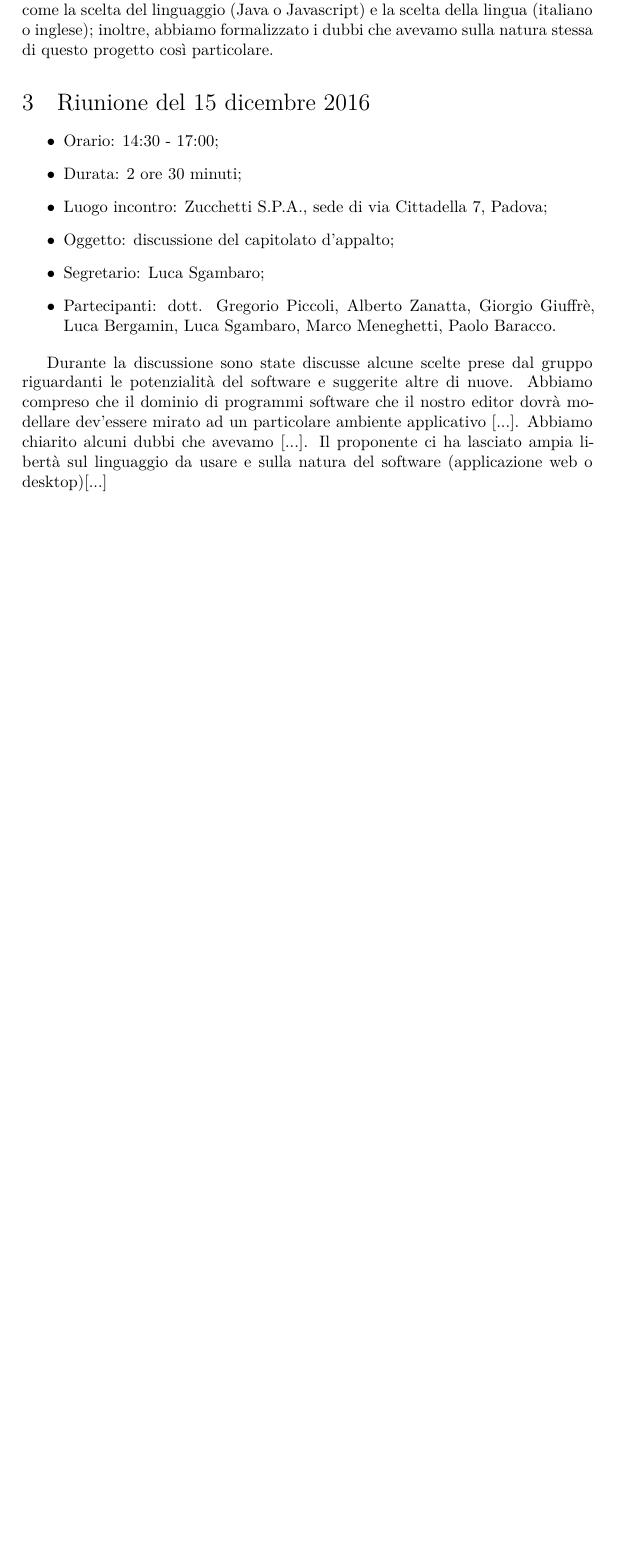
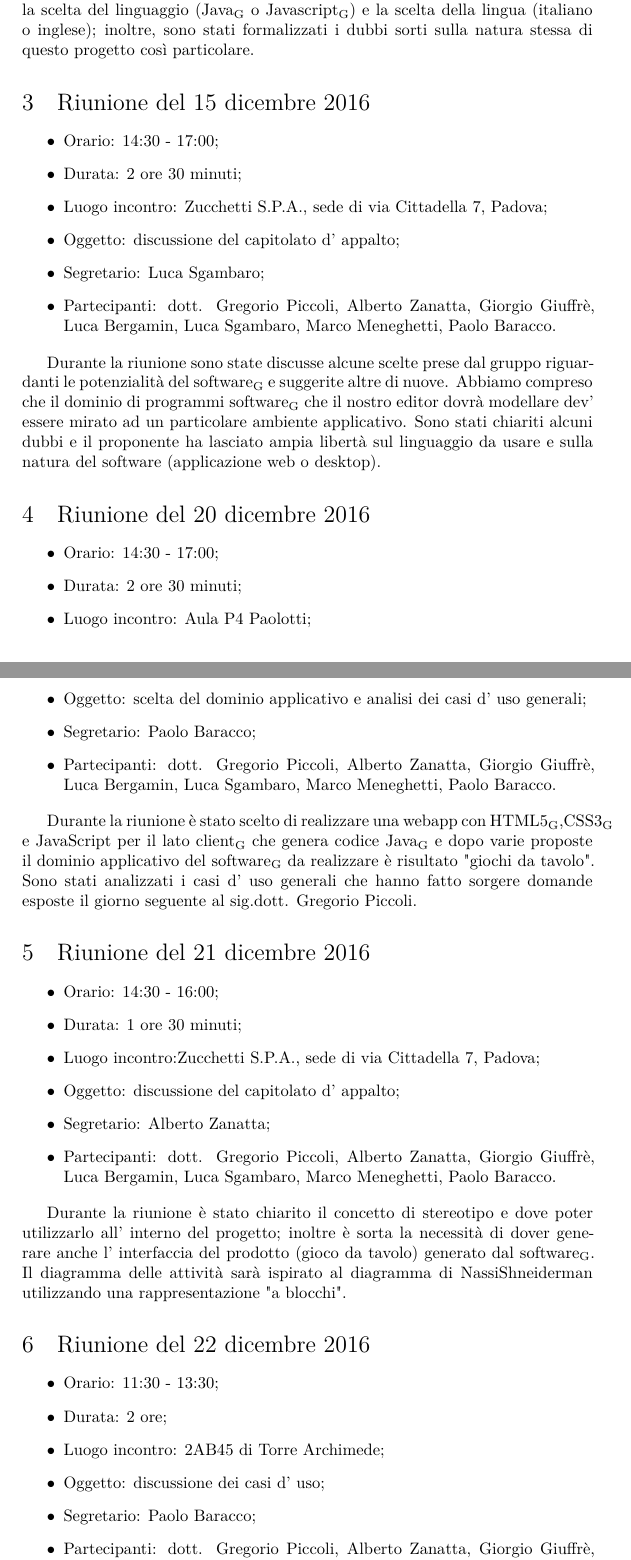
Before and after one commit to hivex-unipd/swedesigner-doc, a LaTeX document (doc/Verbali.tex): part of page 3 of 3 before the commit and two parts of pages 3 and 4 of 4 after it, the two joined at a grey line, cut so that both start at the same text, the shorter picture padded with empty space. Compiled offline with XeLaTeX.

Commit message:
aggiornamento verbali

```diff
--- a/doc/Verbali.tex
+++ b/doc/Verbali.tex
@@ -53,5 +51,5 @@ Si è discusso degli strumenti da utilizzare nel corso del progetto. Alcuni crit
 
-Sono state scelte le domande da proporre circa la definizione dei requisiti del progetto. In particolare, abbiamo pensato di porre alcune domande basilari come la scelta del linguaggio (Java o Javascript) e la scelta della lingua (italiano o inglese); inoltre, abbiamo formalizzato i dubbi che avevamo sulla natura stessa di questo progetto così particolare.
+Sono state scelte le domande da proporre circa la definizione dei requisiti del progetto. In particolare, è stato pensato di porre alcune domande basilari come la scelta del linguaggio (Java\ped{G} o Javascript\ped{G}) e la scelta della lingua (italiano o inglese); inoltre, sono stati formalizzati i dubbi sorti sulla natura stessa di questo progetto così particolare.
 
 
 
@@ -61,11 +59,56 @@ Sono state scelte le domande da proporre circa la definizione dei requisiti del
 	\item Orario: 14:30 - 17:00;
 	\item Durata: 2 ore 30 minuti;
 	\item Luogo incontro: \ZU, sede di via Cittadella 7, Padova;
-	\item Oggetto: discussione del capitolato d'appalto;
+	\item Oggetto: discussione del capitolato d' appalto;
 	\item Segretario: \LS;
 	\item Partecipanti: \GP, \AZ, \GG, \LB, \LS, \MM, \PB.
 \end{itemize}
 
-Durante la discussione sono state discusse alcune scelte prese dal gruppo riguardanti le potenzialità del software e suggerite altre di nuove. Abbiamo compreso che il dominio di programmi software che il nostro editor dovrà modellare dev'essere mirato ad un particolare ambiente applicativo \textbf{[...]}. Abbiamo chiarito alcuni dubbi che avevamo [...]. Il proponente ci ha lasciato ampia libertà sul linguaggio da usare e sulla natura del software (applicazione web o desktop)[...]
+Durante la riunione sono state discusse alcune scelte prese dal gruppo riguardanti le potenzialità del software\ped{G} e suggerite altre di nuove. Abbiamo compreso che il dominio di programmi software\ped{G} che il nostro editor dovrà modellare dev' essere mirato ad un particolare ambiente applicativo. Sono stati chiariti alcuni dubbi e il proponente ha lasciato ampia libertà sul linguaggio da usare e sulla natura del software (applicazione web o desktop).
 
+
+
+\section{Riunione del 20 dicembre 2016}
+
+\begin{itemize}
+	\item Orario: 14:30 - 17:00;
+	\item Durata: 2 ore 30 minuti;
+	\item Luogo incontro: Aula P4 Paolotti;
+	\item Oggetto: scelta del dominio applicativo e analisi dei casi d' uso generali;
+	\item Segretario: \PB;
+	\item Partecipanti: \GP, \AZ, \GG, \LB, \LS, \MM, \PB.
+\end{itemize}
+
+Durante la riunione è stato scelto di realizzare una webapp con HTML5\ped{G},CSS3\ped{G} e JavaScript per il lato client\ped{G} che genera codice Java\ped{G} e dopo varie proposte il dominio applicativo del software\ped{G} da realizzare è risultato "giochi da tavolo".
+Sono stati analizzati i casi d' uso generali che hanno fatto sorgere domande esposte il giorno seguente al sig.\GP.
+
+
+
+\section{Riunione del 21 dicembre 2016}
+
+\begin{itemize}
+	\item Orario: 14:30 - 16:00;
+	\item Durata: 1 ore 30 minuti;
+	\item Luogo incontro:\ZU, sede di via Cittadella 7, Padova;
+	\item Oggetto: discussione del capitolato d' appalto;
+	\item Segretario: \AZ;
+	\item Partecipanti: \GP, \AZ, \GG, \LB, \LS, \MM, \PB.
+\end{itemize}
+
+Durante la riunione è stato chiarito il concetto di stereotipo e dove poter utilizzarlo all' interno del progetto; inoltre è sorta la necessità di dover generare anche l' interfaccia del prodotto (gioco da tavolo) generato dal software\ped{G}. Il diagramma delle attività sarà ispirato al diagramma di Nassi–Shneiderman utilizzando una rappresentazione "a blocchi".
+
+
+
+\section{Riunione del 22 dicembre 2016}
+
+\begin{itemize}
+	\item Orario: 11:30 - 13:30;
+	\item Durata: 2 ore;
+	\item Luogo incontro: 2AB45 di Torre Archimede;
+	\item Oggetto: discussione dei casi d' uso;
+	\item Segretario: \PB;
+	\item Partecipanti: \GP, \AZ, \GG, \LB, \LS, \MM, \PB.
+\end{itemize}
+
+Durante la riunione sono stati analizzati una parte dei casi d' uso e dei requisiti sorti dalla riunione precedente col proponente.
 \end{document}
```
Also changed, not shown: doc/Verbali.pdf, doc/Verbali.tex (14 more changed lines).
